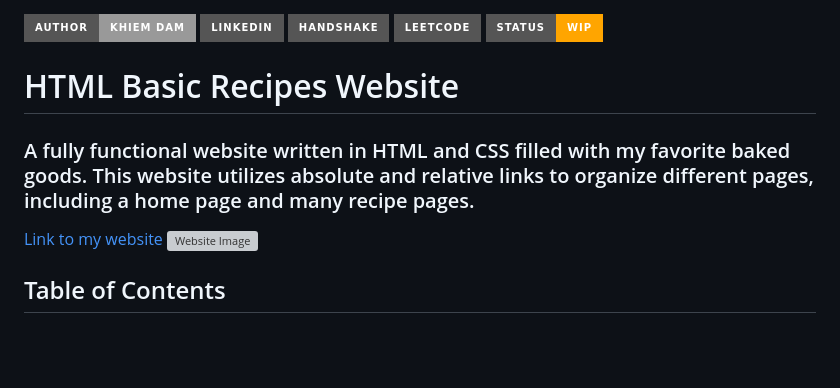
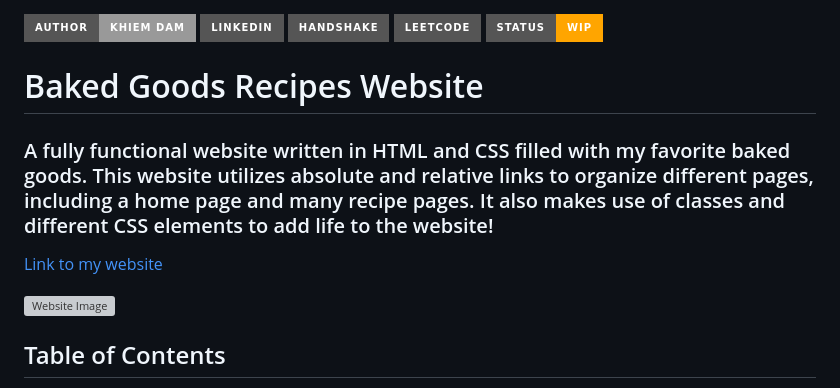
Before and after one commit to khiemdam/recipes-website, a Markdown page: README.md, the part around the change. GitHub-like rendering; badges without logos; blank space fills up the shorter version; grey boxes are pictures that could not be loaded.

```diff
--- a/README.md
+++ b/README.md
@@ -2,11 +2,12 @@
 ![Author][author-shield]
 [![LinkedIn][linkedin-shield]][linkedin-url] [![Handshake][handshake-shield]][handshake-url] [![LeetCode][leetcode-shield]][leetcode-url] ![Status][status-shield]
 
-# HTML Basic Recipes Website
+# Baked Goods Recipes Website
 
-### A fully functional website written in HTML and CSS filled with my favorite baked goods. This website utilizes absolute and relative links to organize different pages, including a home page and many recipe pages.
+### A fully functional website written in HTML and CSS filled with my favorite baked goods. This website utilizes absolute and relative links to organize different pages, including a home page and many recipe pages. It also makes use of classes and different CSS elements to add life to the website!
 
 [Link to my website](https://khiemdam.github.io/recipes-website/)
+
 ![Website Image](./readme-images/website-homepage.png)
 
 ## Table of Contents
```
